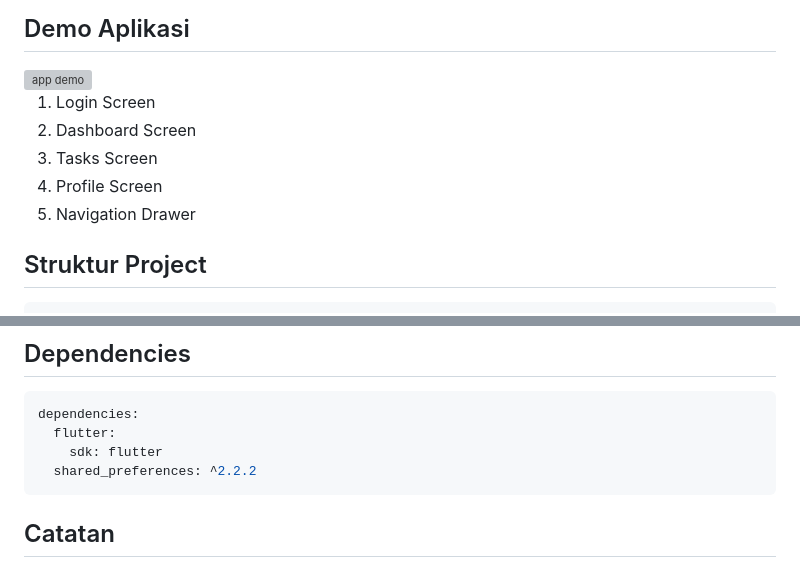
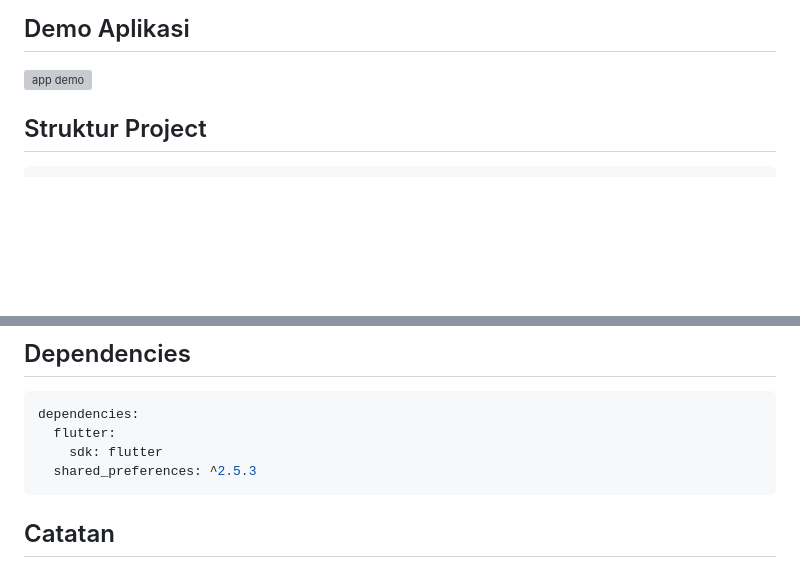
Before and after one commit to nannnmuzaki/prak-flutter-shared-preferences, a Markdown page: README.md, 2 parts joined by grey strips. Drawn GitHub-style; blank space fills up the shorter version; grey boxes are pictures that could not be loaded.

````diff
--- a/README.md
+++ b/README.md
@@ -14,12 +14,6 @@ Aplikasi Task Manager sederhana yang dibangun menggunakan Flutter dengan fitur a
 ## Demo Aplikasi
 
 <img src="screenshots_screenrecords/demo.gif" alt="app demo" height="600">
-
-1. Login Screen
-2. Dashboard Screen
-3. Tasks Screen
-4. Profile Screen
-5. Navigation Drawer
 
 ## Struktur Project
 
@@ -434,7 +428,7 @@ flutter run
 dependencies:
   flutter:
     sdk: flutter
-  shared_preferences: ^2.2.2
+  shared_preferences: ^2.5.3
 ```
 
 ## Catatan
````
